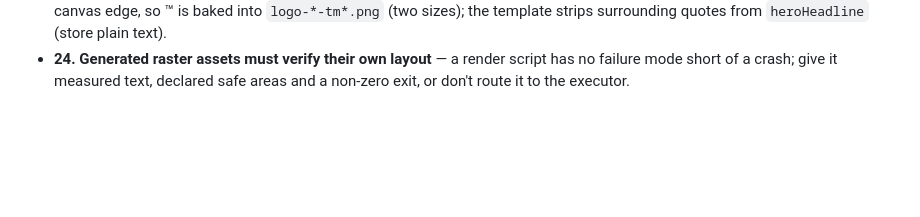
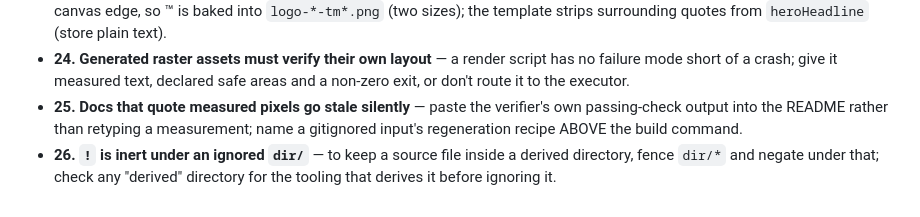
Before and after one commit to navigalife/navigalife.github.io, a Markdown page: AGENTS.md, the part around the change. Rendered like a GitHub page; blank space fills up the shorter version.

```diff
--- a/AGENTS.md
+++ b/AGENTS.md
@@ -190,3 +190,5 @@ Durable lessons the advisor folds in after each review. Read the relevant body i
 - **22. Mobile menu is a body-level slide-in drawer, NOT inside `.site-header`** — the header's `backdrop-filter` traps `position:fixed` kids; drawer/scrim are direct `<body>` children (z-160/150); hamburger + toggle both need `grid-row:1`.
 - **23. Footer ™ is baked into the logo image; hero quotes come from the template** — a CSS `<sup>` has nowhere to sit at the canvas edge, so ™ is baked into `logo-*-tm*.png` (two sizes); the template strips surrounding quotes from `heroHeadline` (store plain text).
 - **24. Generated raster assets must verify their own layout** — a render script has no failure mode short of a crash; give it measured text, declared safe areas and a non-zero exit, or don't route it to the executor.
+- **25. Docs that quote measured pixels go stale silently** — paste the verifier's own passing-check output into the README rather than retyping a measurement; name a gitignored input's regeneration recipe ABOVE the build command.
+- **26. `!` is inert under an ignored `dir/`** — to keep a source file inside a derived directory, fence `dir/*` and negate under that; check any "derived" directory for the tooling that derives it before ignoring it.
```
Also changed, not shown: docs/LESSONS.md (+31 -0 lines).
